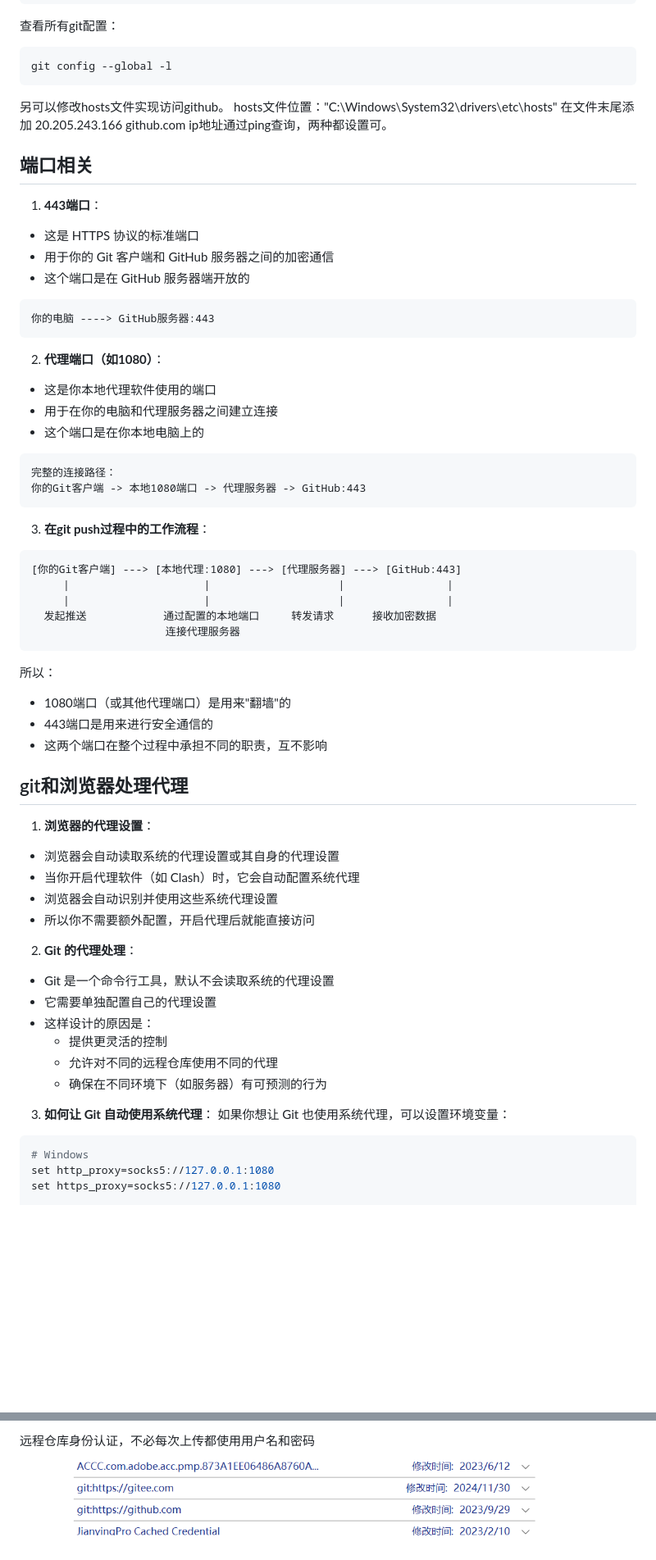
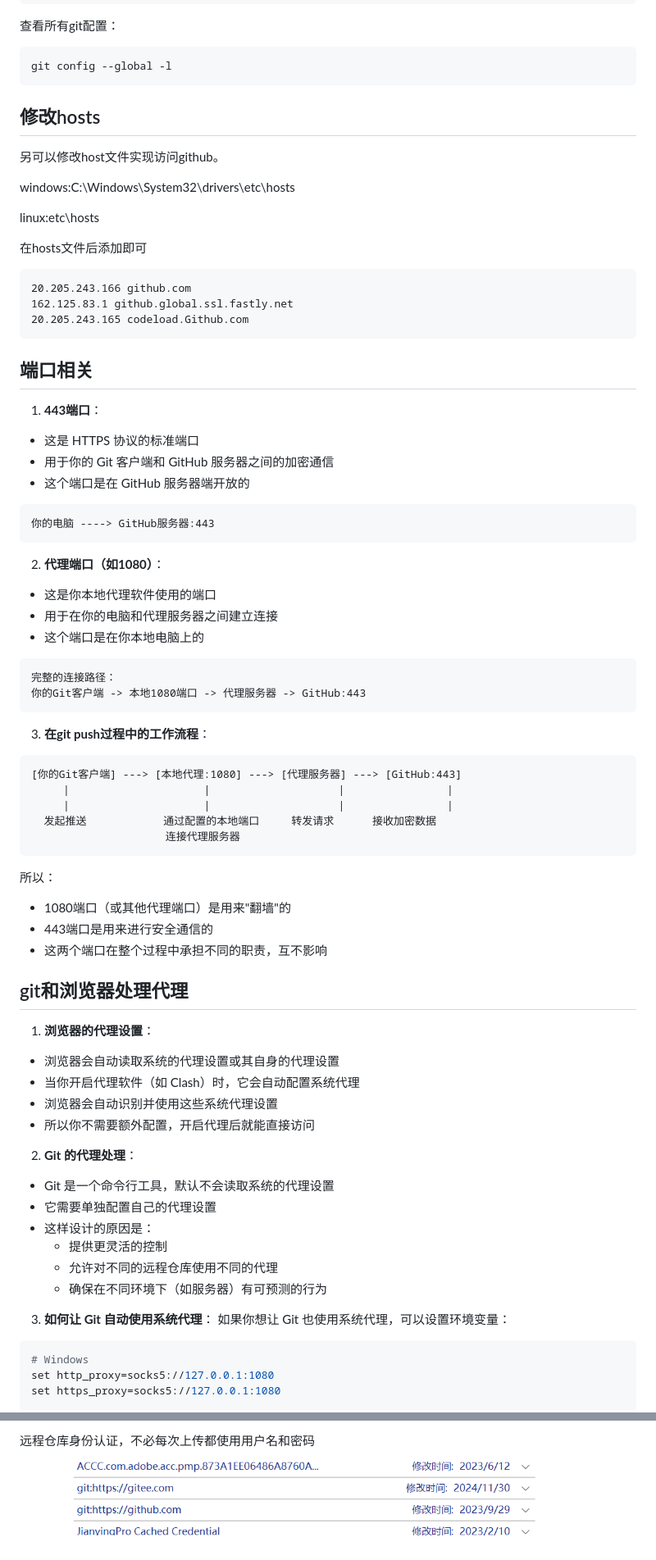
Before and after one commit to zhicbr/zhicbr.github.io, a Markdown page: posts/git_about.md, 2 parts joined by grey strips. Shown at 82% size. GitHub-like rendering; pictures changed too: images/image-20250120093231899.png (added); blank space fills up the shorter version.

````diff
--- a/posts/git_usage_tips.md
+++ b/posts/git_about.md
@@ -132,13 +143,23 @@ git config --global --get http.https://github.com.proxy
 git config --global -l
 ```
 
+## 修改hosts
+
+另可以修改host文件实现访问github。
+
+windows:C:\Windows\System32\drivers\etc\hosts
+
+linux:etc\hosts
+
+在hosts文件后添加即可
+
+```
+20.205.243.166 github.com
+162.125.83.1 github.global.ssl.fastly.net
+20.205.243.165 codeload.Github.com
+```
 
 
-另可以修改hosts文件实现访问github。
-hosts文件位置："C:\Windows\System32\drivers\etc\hosts"
-在文件末尾添加
-20.205.243.166 github.com
-ip地址通过ping查询，两种都设置可。
 
 
 
@@ -149,28 +170,23 @@ ip地址通过ping查询，两种都设置可。
 
 
 1. **443端口**：
-
 - 这是 HTTPS 协议的标准端口
 - 用于你的 Git 客户端和 GitHub 服务器之间的加密通信
 - 这个端口是在 GitHub 服务器端开放的
-
 ```plaintext
 你的电脑 ----> GitHub服务器:443
 ```
 
 2. **代理端口（如1080）**：
-
 - 这是你本地代理软件使用的端口
 - 用于在你的电脑和代理服务器之间建立连接
 - 这个端口是在你本地电脑上的
-
 ```plaintext
 完整的连接路径：
 你的Git客户端 -> 本地1080端口 -> 代理服务器 -> GitHub:443
 ```
 
 3. **在git push过程中的工作流程**：
-
 ```plaintext
 [你的Git客户端] ---> [本地代理:1080] ---> [代理服务器] ---> [GitHub:443]
      |                     |                    |                |
@@ -180,7 +196,6 @@ ip地址通过ping查询，两种都设置可。
 ```
 
 所以：
-
 - 1080端口（或其他代理端口）是用来"翻墙"的
 - 443端口是用来进行安全通信的
 - 这两个端口在整个过程中承担不同的职责，互不影响
@@ -188,14 +203,12 @@ ip地址通过ping查询，两种都设置可。
 ## git和浏览器处理代理
 
 1. **浏览器的代理设置**：
-
 - 浏览器会自动读取系统的代理设置或其自身的代理设置
 - 当你开启代理软件（如 Clash）时，它会自动配置系统代理
 - 浏览器会自动识别并使用这些系统代理设置
 - 所以你不需要额外配置，开启代理后就能直接访问
 
 2. **Git 的代理处理**：
-
 - Git 是一个命令行工具，默认不会读取系统的代理设置
 - 它需要单独配置自己的代理设置
 - 这样设计的原因是：
@@ -204,8 +217,7 @@ ip地址通过ping查询，两种都设置可。
   - 确保在不同环境下（如服务器）有可预测的行为
 
 3. **如何让 Git 自动使用系统代理**：
-   如果你想让 Git 也使用系统代理，可以设置环境变量：
-
+如果你想让 Git 也使用系统代理，可以设置环境变量：
 ```bash
 # Windows
 set http_proxy=socks5://127.0.0.1:1080
@@ -235,4 +247,4 @@ git config --global credential.helper store
 
 远程仓库身份认证，不必每次上传都使用用户名和密码
 
-![image-20250120115442352](https://raw.githubusercontent.com/zhicbr/zhicbr.github.io/refs/heads/main/images/image-20250120115442352.png)
+![](https://raw.githubusercontent.com/zhicbr/zhicbr.github.io/refs/heads/main/images/image-20250120093231899.png)
````
Also changed, not shown: other parts of posts/git_about.md (+14 -3 lines), images/image-20241201104844136-1742957022027-5.png (added), images/image-20250120115142748-1742957003373-1.png (added), images/image-20250120115214065-1742957014924-3.png (added), 1 other file.
